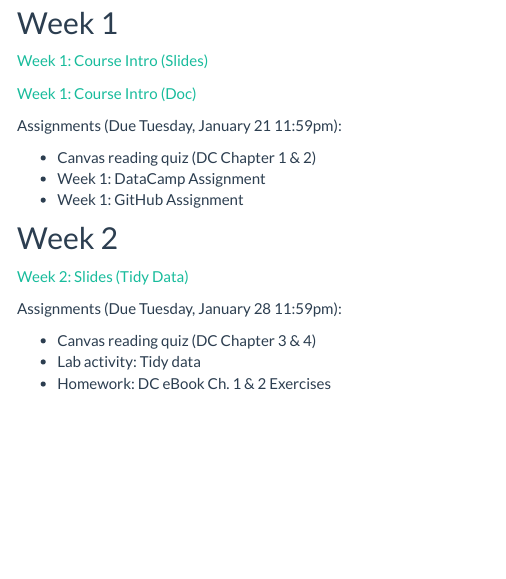
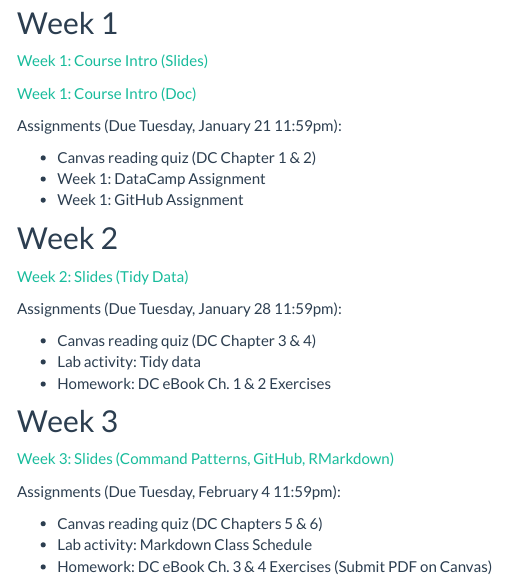
Before and after one commit to sarahshy/STAT-184-Website, an R Markdown document (schedule.Rmd): the page in a window 1100 px wide, from 130 px down. The pictures show the output file schedule.html that the author committed with the source, opened offline; library style sheets and scripts come from the installed R packages; menus at the side of the page are left out.

Commit message:
Update schedule week 3

```diff
--- a/schedule.Rmd
+++ b/schedule.Rmd
@@ -22,3 +22,12 @@ Assignments (Due Tuesday, January 28 11:59pm):
 - Canvas reading quiz (DC Chapter 3 & 4)
 - Lab activity: Tidy data
 - Homework: DC eBook Ch. 1 & 2 Exercises
+
+## Week 3
+[Week 3: Slides (Command Patterns, GitHub, RMarkdown)](https://mdbeckman.github.io/PSU-STAT-184/2019%20Fall/ClassNotes/week-03/week3-notes.html)
+
+Assignments (Due Tuesday, February 4 11:59pm):
+
+- Canvas reading quiz (DC Chapters 5 & 6)
+- Lab activity: Markdown Class Schedule
+- Homework: DC eBook Ch. 3 & 4 Exercises (Submit PDF on Canvas)
```
Also changed, not shown: index.html, schedule.html.
